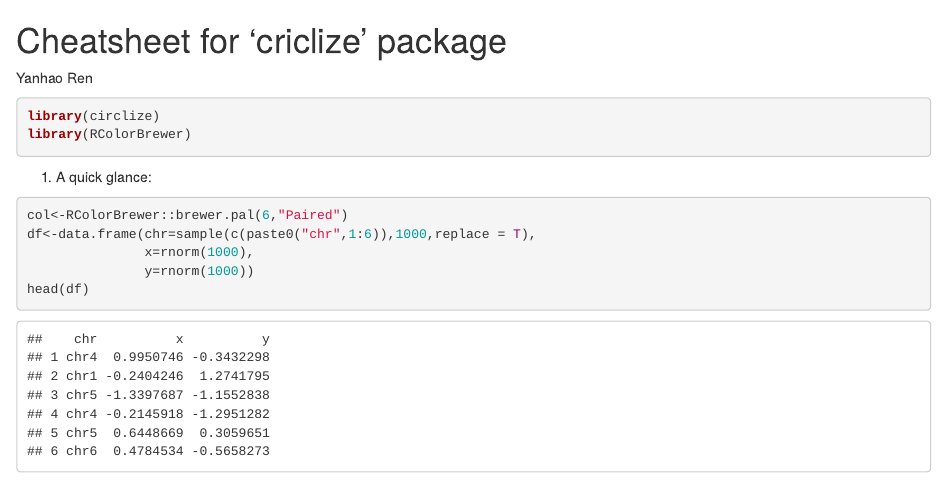
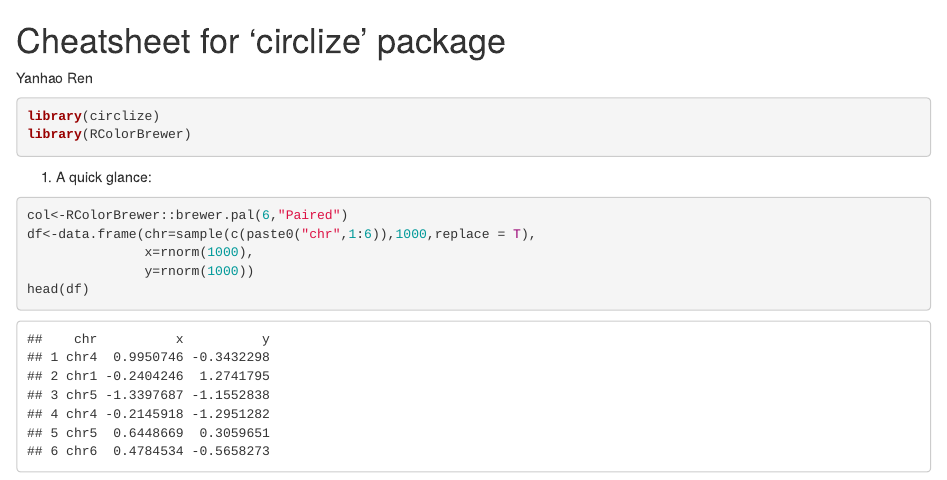
Before and after one commit to jtr13/cc22spring, an R Markdown document (circlize_cheatsheet.Rmd): the page in a window 1100 px wide, from its top. Rendered offline with R 4.5, knitr and Pandoc, with nearby package versions; drawn as R Markdown's standard HTML page in place of the format the file asks for; code that draws random numbers runs with fixed seeds of ours.

Commit message:
Fix typo

```diff
--- a/circlize_cheatsheet.Rmd
+++ b/circlize_cheatsheet.Rmd
@@ -1,4 +1,4 @@
-# Cheatsheet for 'criclize' package
+# Cheatsheet for 'circlize' package
 
 Yanhao Ren
 
```
